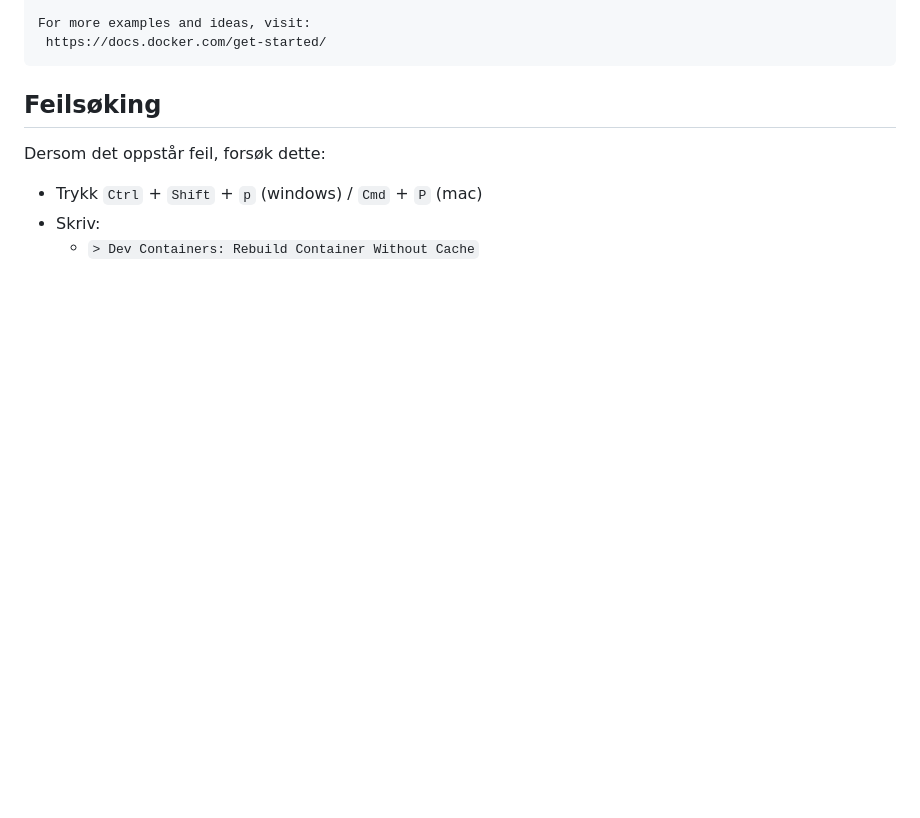
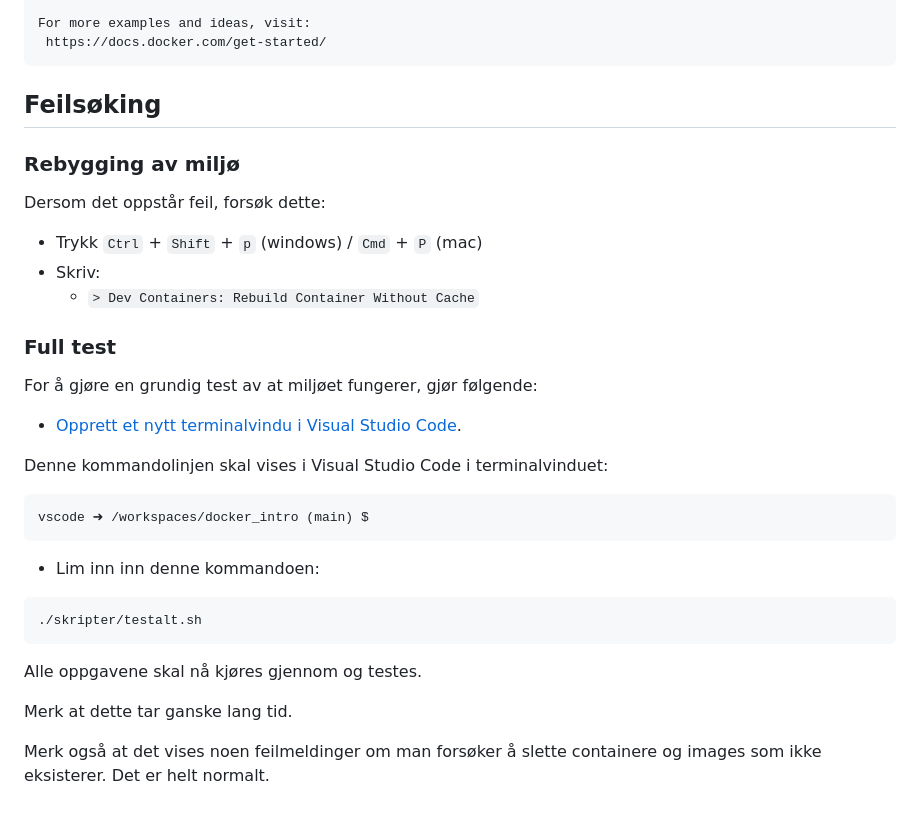
Before and after one commit to NVE/docker_intro, a Markdown page: oppsett/README.md, the part around the change. GitHub-like rendering; blank space fills up the shorter version.

Commit message:
Forbedret dok

````diff
--- a/oppsett/README.md
+++ b/oppsett/README.md
@@ -105,8 +105,34 @@ For more examples and ideas, visit:
 
 ## Feilsøking
 
+### Rebygging av miljø
+
 Dersom det oppstår feil, forsøk dette:
 
 - Trykk `Ctrl` + `Shift` + `p` (windows) / `Cmd` + `P` (mac)
 - Skriv:
     - `> Dev Containers: Rebuild Container Without Cache`
+
+### Full test
+
+For å gjøre en grundig test av at miljøet fungerer, gjør følgende:
+
+- [Opprett et nytt terminalvindu i Visual Studio Code](../oss/ny_terminal.md).
+
+Denne kommandolinjen skal vises i Visual Studio Code i terminalvinduet:
+
+```bash
+vscode ➜ /workspaces/docker_intro (main) $
+```
+
+- Lim inn inn denne kommandoen:
+
+```bash
+./skripter/testalt.sh
+```
+
+Alle oppgavene skal nå kjøres gjennom og testes.
+
+Merk at dette tar ganske lang tid.
+
+Merk også at det vises noen feilmeldinger om man forsøker å slette containere og images som ikke eksisterer. Det er helt normalt.
````
